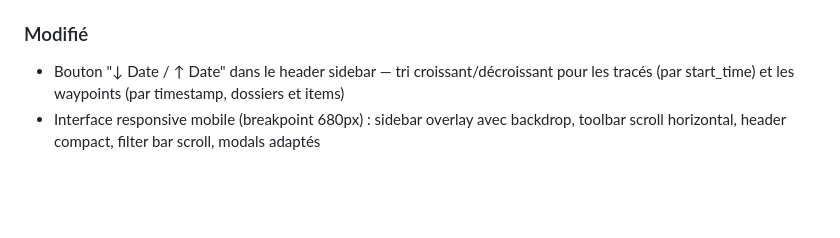
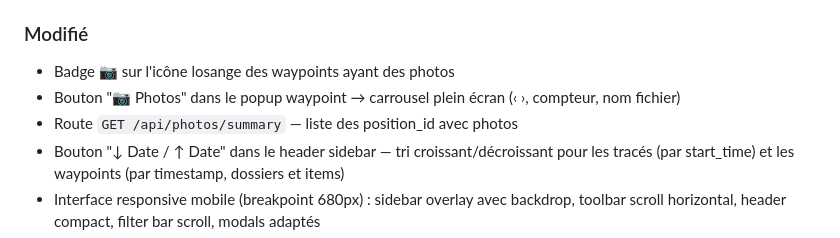
Before and after one commit to jscheuner/tracemap, a Markdown page: dev/CHANGELOG.md, the part around the change. GitHub-like rendering; blank space fills up the shorter version.

Commit message:
docs: carrousel et badge photo dans CHANGELOG

```diff
--- a/dev/CHANGELOG.md
+++ b/dev/CHANGELOG.md
@@ -25,6 +25,9 @@
 - Packages : `exifr`, `multer`
 
 ### Modifié
+- Badge 📷 sur l'icône losange des waypoints ayant des photos
+- Bouton "📷 Photos" dans le popup waypoint → carrousel plein écran (‹ ›, compteur, nom fichier)
+- Route `GET /api/photos/summary` — liste des position_id avec photos
 - Bouton "↓ Date / ↑ Date" dans le header sidebar — tri croissant/décroissant pour les tracés (par start_time) et les waypoints (par timestamp, dossiers et items)
 - Interface responsive mobile (breakpoint 680px) : sidebar overlay avec backdrop, toolbar scroll horizontal, header compact, filter bar scroll, modals adaptés
 - Bouton info (ⓘ) fusionné dans le crayon (✏️) → ouvre modal détails
```
